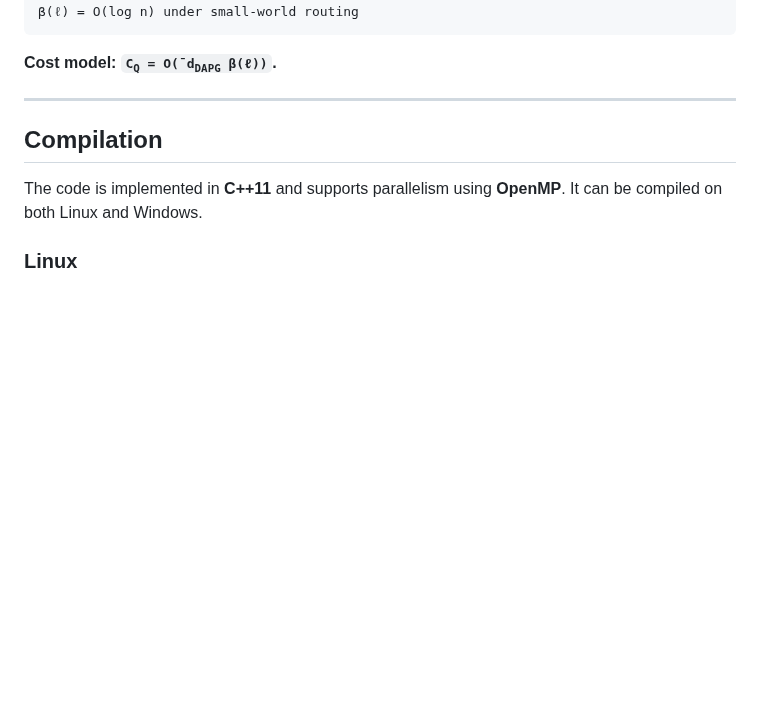
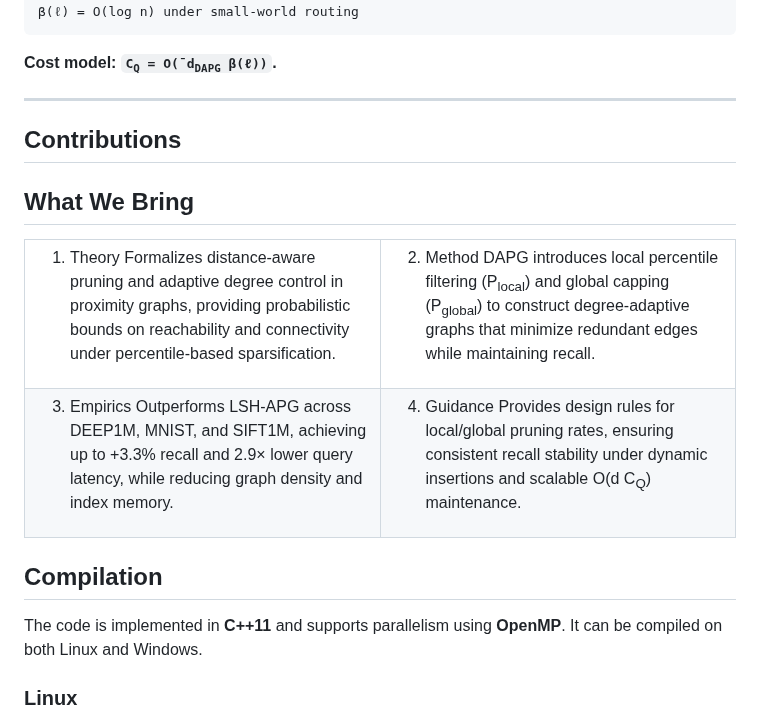
Before and after one commit to solmazsm/Distance-Aware-Pruned-Graph, a Markdown page: README.md, the part around one of its changes. GitHub-like rendering; blank space fills up the shorter version.

```diff
--- a/README.md
+++ b/README.md
@@ -53,6 +53,32 @@ T_Q = O(d · &macr;d_DAPG · β(ℓ))
 **Cost model: <code>C<sub>Q</sub> = O(&macr;d<sub>DAPG</sub>&nbsp;β(ℓ))</code>.**
 
 ---
+
+## Contributions
+
+## What We Bring
+<table> <tr> <td width="48%" valign="top">
+
+1) Theory
+Formalizes distance-aware pruning and adaptive degree control in proximity graphs, providing probabilistic bounds on reachability and connectivity under percentile-based sparsification.
+
+</td> <td width="48%" valign="top">
+
+2) Method
+DAPG introduces local percentile filtering (P<sub>local</sub>) and global capping (P<sub>global</sub>) to construct degree-adaptive graphs that minimize redundant edges while maintaining recall.
+
+</td> </tr> <tr> <td width="48%" valign="top">
+
+3) Empirics
+Outperforms LSH-APG across DEEP1M, MNIST, and SIFT1M, achieving up to +3.3% recall and 2.9× lower query latency, while reducing graph density and index memory.
+
+</td> <td width="48%" valign="top">
+
+4) Guidance
+Provides design rules for local/global pruning rates, ensuring consistent recall stability under dynamic insertions and scalable O(d C<sub>Q</sub>) maintenance.
+
+</td> </tr> </table>
+
 
 ## Compilation
 
```
Also changed, not shown: other parts of README.md (+39 -1 lines).
